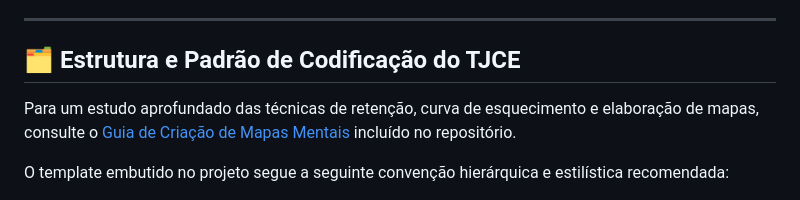
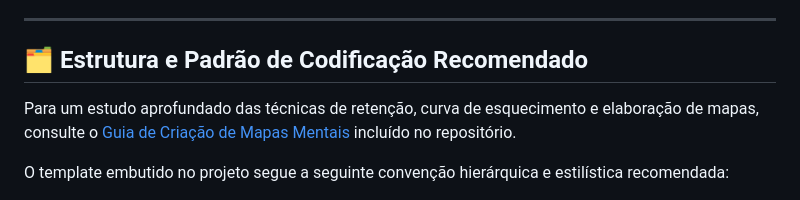
Before and after one commit to gilsonnogueira/markmap-viewer, a Markdown page: README.md, the part around the change. Drawn GitHub-style.

Commit message:
docs: remove TJCE reference from README

```diff
--- a/README.md
+++ b/README.md
@@ -36,7 +36,7 @@ Ideal para estudantes e profissionais que necessitam organizar tópicos complexo
 
 ---
 
-## 🗂 Estrutura e Padrão de Codificação do TJCE
+## 🗂 Estrutura e Padrão de Codificação Recomendado
 
 Para um estudo aprofundado das técnicas de retenção, curva de esquecimento e elaboração de mapas, consulte o [Guia de Criação de Mapas Mentais](Guia_Criacao_Mapas_Mentais.md) incluído no repositório.
 
```
